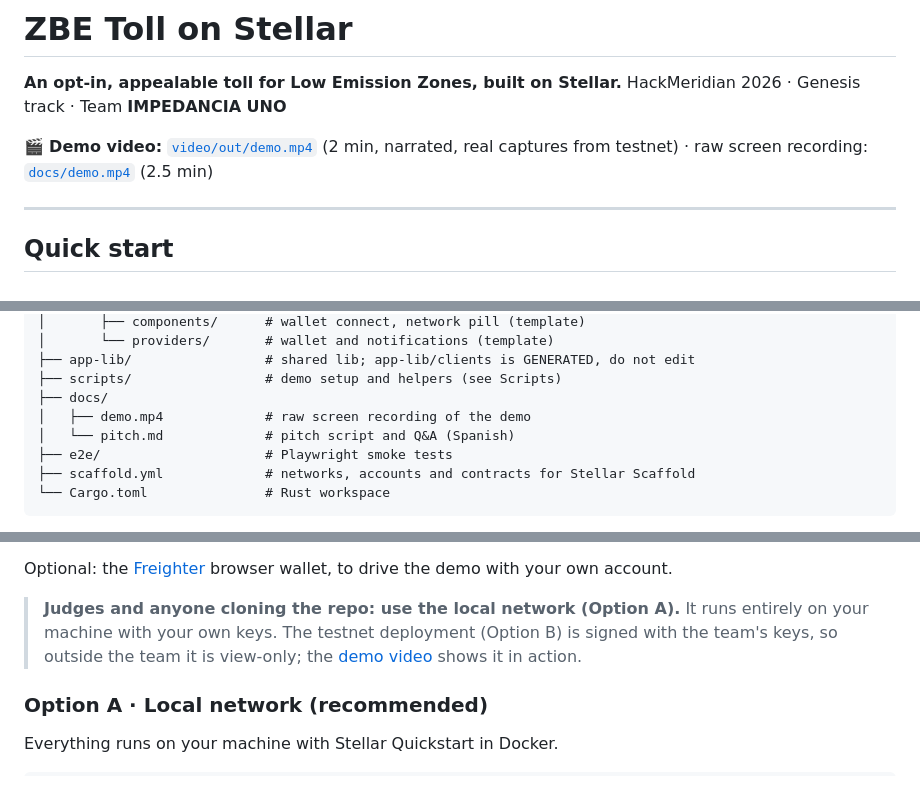
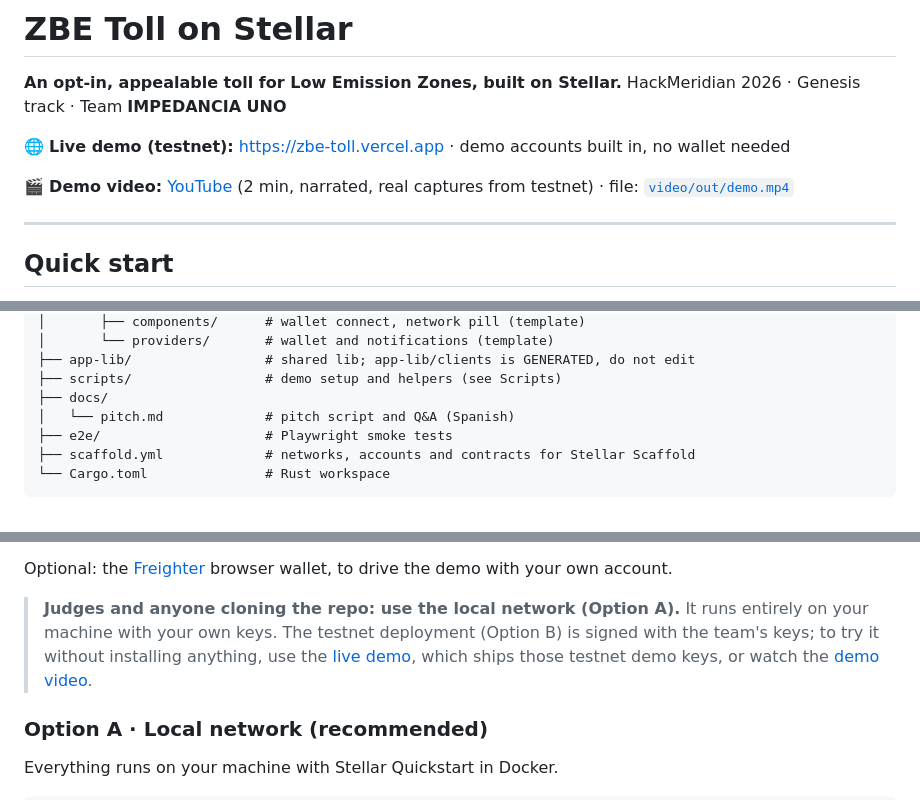
Before and after one commit to marcocpp/peaje-zbe, a Markdown page: README.md, 3 parts joined by grey strips. Drawn GitHub-style.

Commit message:
README: enlace a la demo en vivo (Vercel, testnet) y al vídeo en YouTube
Co-Authored-By: Claude Opus 5.5 <noreply@anthropic.com>

```diff
--- a/README.md
+++ b/README.md
@@ -3,9 +3,12 @@
 **An opt-in, appealable toll for Low Emission Zones, built on Stellar.**
 HackMeridian 2026 · Genesis track · Team **IMPEDANCIA UNO**
 
-🎬 **Demo video:** [`video/out/demo.mp4`](video/out/demo.mp4) (2 min, narrated,
-real captures from testnet) · raw screen recording:
-[`docs/demo.mp4`](docs/demo.mp4) (2.5 min)
+🌐 **Live demo (testnet):** <https://zbe-toll.vercel.app> · demo accounts built
+in, no wallet needed
+
+🎬 **Demo video:** [YouTube](https://www.youtube.com/watch?v=ys-ihhcaj7s) (2
+min, narrated, real captures from testnet) · file:
+[`video/out/demo.mp4`](video/out/demo.mp4)
 
 ---
 
@@ -190,7 +193,6 @@ flowchart LR
 ├── app-lib/                 # shared lib; app-lib/clients is GENERATED, do not edit
 ├── scripts/                 # demo setup and helpers (see Scripts)
 ├── docs/
-│   ├── demo.mp4             # raw screen recording of the demo
 │   └── pitch.md             # pitch script and Q&A (Spanish)
 ├── e2e/                     # Playwright smoke tests
 ├── scaffold.yml             # networks, accounts and contracts for Stellar Scaffold
@@ -319,8 +321,10 @@ the demo with your own account.
 
 > **Judges and anyone cloning the repo: use the local network (Option A).** It
 > runs entirely on your machine with your own keys. The testnet deployment
-> (Option B) is signed with the team's keys, so outside the team it is
-> view-only; the [demo video](docs/demo.mp4) shows it in action.
+> (Option B) is signed with the team's keys; to try it without installing
+> anything, use the [live demo](https://zbe-toll.vercel.app), which ships those
+> testnet demo keys, or watch the
+> [demo video](https://www.youtube.com/watch?v=ys-ihhcaj7s).
 
 ### Option A · Local network (recommended)
 
```
